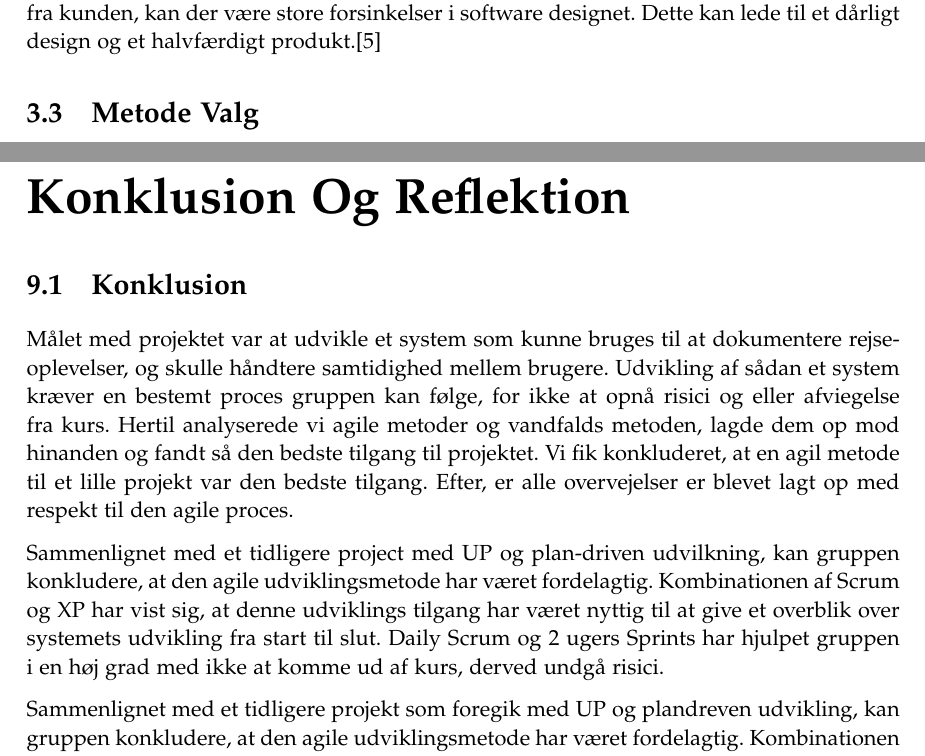
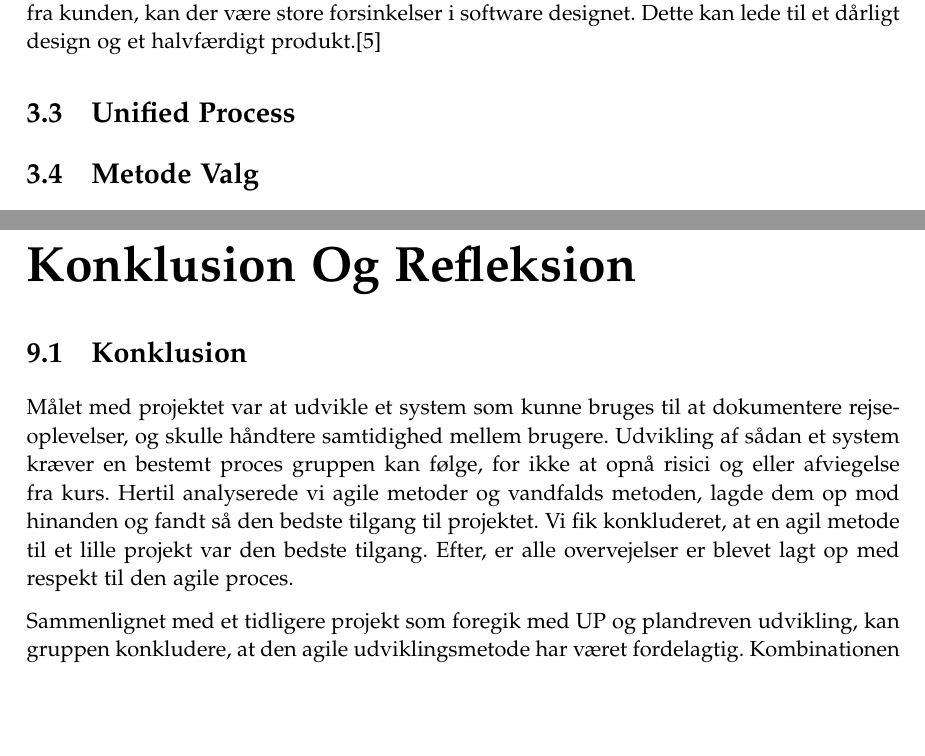
Before and after one commit to cramt/QWest-sysdev-report, a LaTeX thesis (small_master.tex, which reads sections/Konklusion Og Refleksion.tex, sections/Procesmodeller.tex): two parts of pages 5 and 26 of 26, joined at a grey line, cut so that both start at the same text, the shorter picture padded with empty space. Compiled offline with pdfLaTeX.

Commit message:
inserted UP section

```diff
--- a/sections/Konklusion Og Reflekstion.tex
+++ b/sections/Konklusion Og Refleksion.tex
@@ -1,11 +1,9 @@
-\chapter{Konklusion Og Reflektion}\label{ch:KonklusionReflektion}
+\chapter{Konklusion Og Refleksion}\label{ch:KonklusionRefleksion}
 
 \section{Konklusion}
 %Problemformulering
 %Hvordan bygger vi bedst et system, som kan dokumentere ens rejseoplevelser på en overskuelig måde og sætter de minder man deler i bedre kontekst, samt hvordan håndterer vi bedst muligt at flere brugere kan redigere i samme tekst under hver sektion af landkortet?
 Målet med projektet var at udvikle et system som kunne bruges til at dokumentere rejseoplevelser, og skulle håndtere samtidighed mellem brugere. Udvikling af sådan et system kræver en bestemt proces gruppen kan følge, for ikke at opnå risici og eller afviegelse fra kurs. Hertil analyserede vi agile metoder og vandfalds metoden, lagde dem op mod hinanden og fandt så den bedste tilgang til projektet. Vi fik konkluderet, at en agil metode til et lille projekt var den bedste tilgang. Efter, er alle overvejelser er blevet lagt op med respekt til den agile proces.
-
-Sammenlignet med et tidligere project med UP og plan-driven udvilkning, kan gruppen konkludere, at den agile udviklingsmetode har været fordelagtig. Kombinationen af Scrum og XP har vist sig, at denne udviklings tilgang har været nyttig til at give et overblik over systemets udvikling fra start til slut. Daily Scrum og 2 ugers Sprints har hjulpet gruppen i en høj grad med ikke at komme ud af kurs, derved undgå risici.
 
 %Agile metode vs UP
 %XP
--- a/sections/Procesmodeller.tex
+++ b/sections/Procesmodeller.tex
@@ -41,6 +41,9 @@ På figur \ref{fig:waterfall} ses det, at processen har en struktur som afspejle
 
 Ved brug af vandfaldsmodellen, bør man ikke gå videre til næste fase, før den tidligere fase er færdiggjort og dokumenteret. Desuden går man heller ikke tilbage til en tidligere fase for at rette eller ændre nogle beslutninger, hvilket betyder man ofte kan blive låst fast på en dårligere løsning. Problemet ved at gå til software udvikling med denne model, er at gennem udviklingen af et helt projekt vil der altid være et tidligere problem at identificere. Hvad der menes med dette er, at hvis f.eks et team der er i gang med design, vil hurtigt identificere problemer med krav, da det ofte ikke stemmer overens. Til gengæld, vil denne ikke være dårlig for hardware udvikling. Så, nyt information vil altid komme frem, i hver aktivitet. Det betyder, at hvis noget viser sig at være for et kompleks at lave, uden feedback fra kunden, kan der være store forsinkelser i software designet. Dette kan lede til et dårligt design og et halvfærdigt produkt.\cite{Sommerville}
 
+\section{Unified Process}
+%TODO: Write about UP - pros, cons, and what we liked/disliked
+
 \section{Metode Valg}
 
 Nu hvor 2 metoder er kort beskrevet, kan gruppen vurderer, om der skal udvikles i vandfaldsmetoden eller en agil metode. Før dette, er det vigtigt at pointere, at gruppen har en begrænset tidsperiode på lidt over 2 måneder til at færdiggøre projektet, som omhandler en web-applikation og en konsol applikation.
```
Also changed, not shown: sections.tex (+1 -1 lines).
